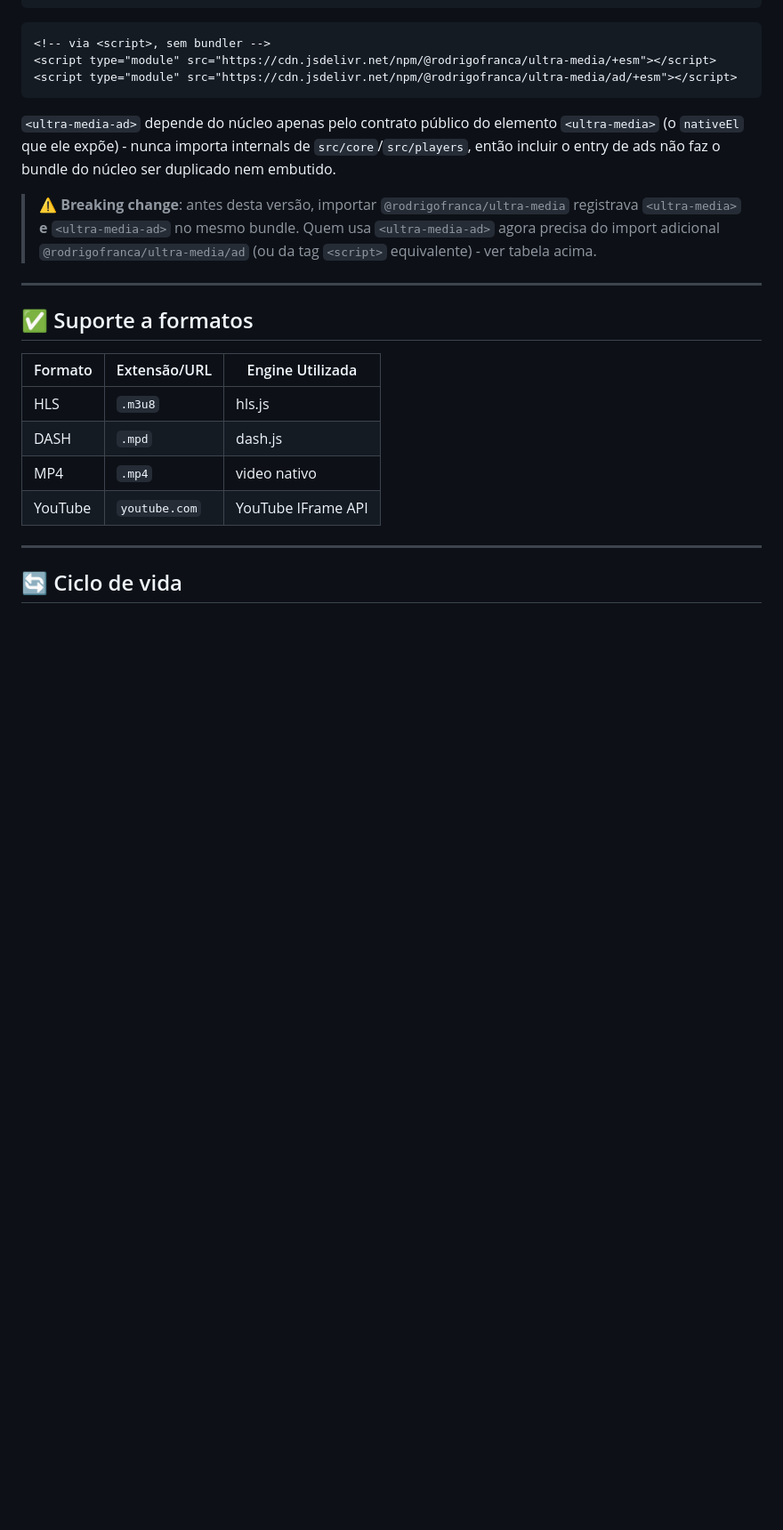
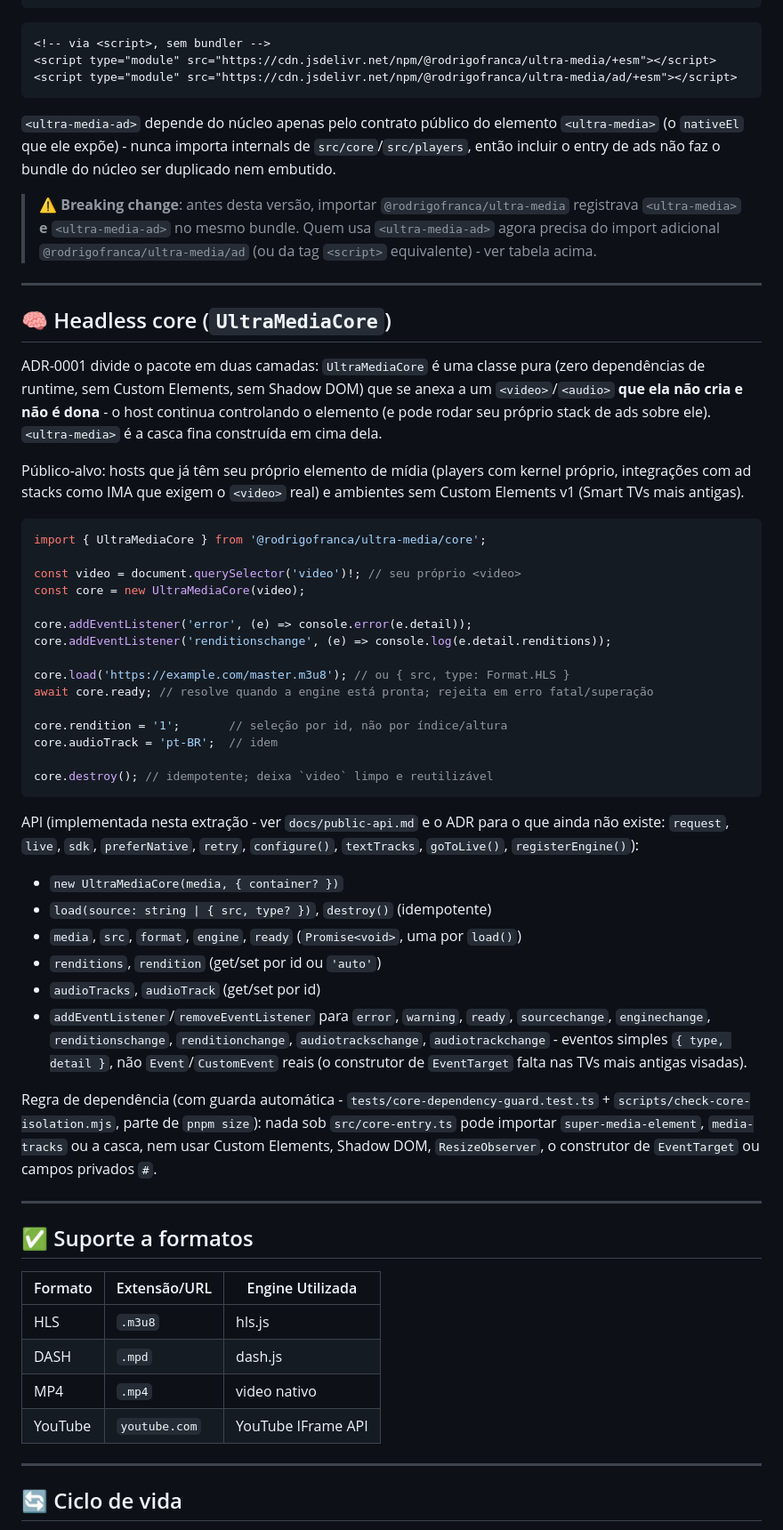
Before and after one commit to rodrigofranca/ultra-media-element, a Markdown page: core/README.md, the part around one of its changes. Shown at 89% size. GitHub-like rendering; blank space fills up the shorter version.

````diff
--- a/core/README.md
+++ b/core/README.md
@@ -75,6 +76,60 @@ núcleo ser duplicado nem embutido.
 > `<ultra-media-ad>` no mesmo bundle. Quem usa `<ultra-media-ad>` agora
 > precisa do import adicional `@rodrigofranca/ultra-media/ad` (ou da tag
 > `<script>` equivalente) - ver tabela acima.
+
+---
+
+## 🧠 Headless core (`UltraMediaCore`)
+
+ADR-0001 divide o pacote em duas camadas: `UltraMediaCore` é uma classe pura
+(zero dependências de runtime, sem Custom Elements, sem Shadow DOM) que se
+anexa a um `<video>`/`<audio>` **que ela não cria e não é dona** - o host
+continua controlando o elemento (e pode rodar seu próprio stack de ads sobre
+ele). `<ultra-media>` é a casca fina construída em cima dela.
+
+Público-alvo: hosts que já têm seu próprio elemento de mídia (players com
+kernel próprio, integrações com ad stacks como IMA que exigem o `<video>`
+real) e ambientes sem Custom Elements v1 (Smart TVs mais antigas).
+
+```ts
+import { UltraMediaCore } from '@rodrigofranca/ultra-media/core';
+
+const video = document.querySelector('video')!; // seu próprio <video>
+const core = new UltraMediaCore(video);
+
+core.addEventListener('error', (e) => console.error(e.detail));
+core.addEventListener('renditionschange', (e) => console.log(e.detail.renditions));
+
+core.load('https://example.com/master.m3u8'); // ou { src, type: Format.HLS }
+await core.ready; // resolve quando a engine está pronta; rejeita em erro fatal/superação
+
+core.rendition = '1';       // seleção por id, não por índice/altura
+core.audioTrack = 'pt-BR';  // idem
+
+core.destroy(); // idempotente; deixa `video` limpo e reutilizável
+```
+
+API (implementada nesta extração - ver `docs/public-api.md` e o ADR para o
+que ainda não existe: `request`, `live`, `sdk`, `preferNative`, `retry`,
+`configure()`, `textTracks`, `goToLive()`, `registerEngine()`):
+
+- `new UltraMediaCore(media, { container? })`
+- `load(source: string | { src, type? })`, `destroy()` (idempotente)
+- `media`, `src`, `format`, `engine`, `ready` (`Promise<void>`, uma por `load()`)
+- `renditions`, `rendition` (get/set por id ou `'auto'`)
+- `audioTracks`, `audioTrack` (get/set por id)
+- `addEventListener`/`removeEventListener` para `error`, `warning`, `ready`,
+  `sourcechange`, `enginechange`, `renditionschange`, `renditionchange`,
+  `audiotrackschange`, `audiotrackchange` - eventos simples `{ type, detail }`,
+  não `Event`/`CustomEvent` reais (o construtor de `EventTarget` falta nas
+  TVs mais antigas visadas).
+
+Regra de dependência (com guarda automática -
+`tests/core-dependency-guard.test.ts` + `scripts/check-core-isolation.mjs`,
+parte de `pnpm size`): nada sob `src/core-entry.ts` pode importar
+`super-media-element`, `media-tracks` ou a casca, nem usar Custom Elements,
+Shadow DOM, `ResizeObserver`, o construtor de `EventTarget` ou campos
+privados `#`.
 
 ---
 
````
Also changed, not shown: other parts of core/README.md (+2 -1 lines), AGENTS.md (+46 -11 lines).
